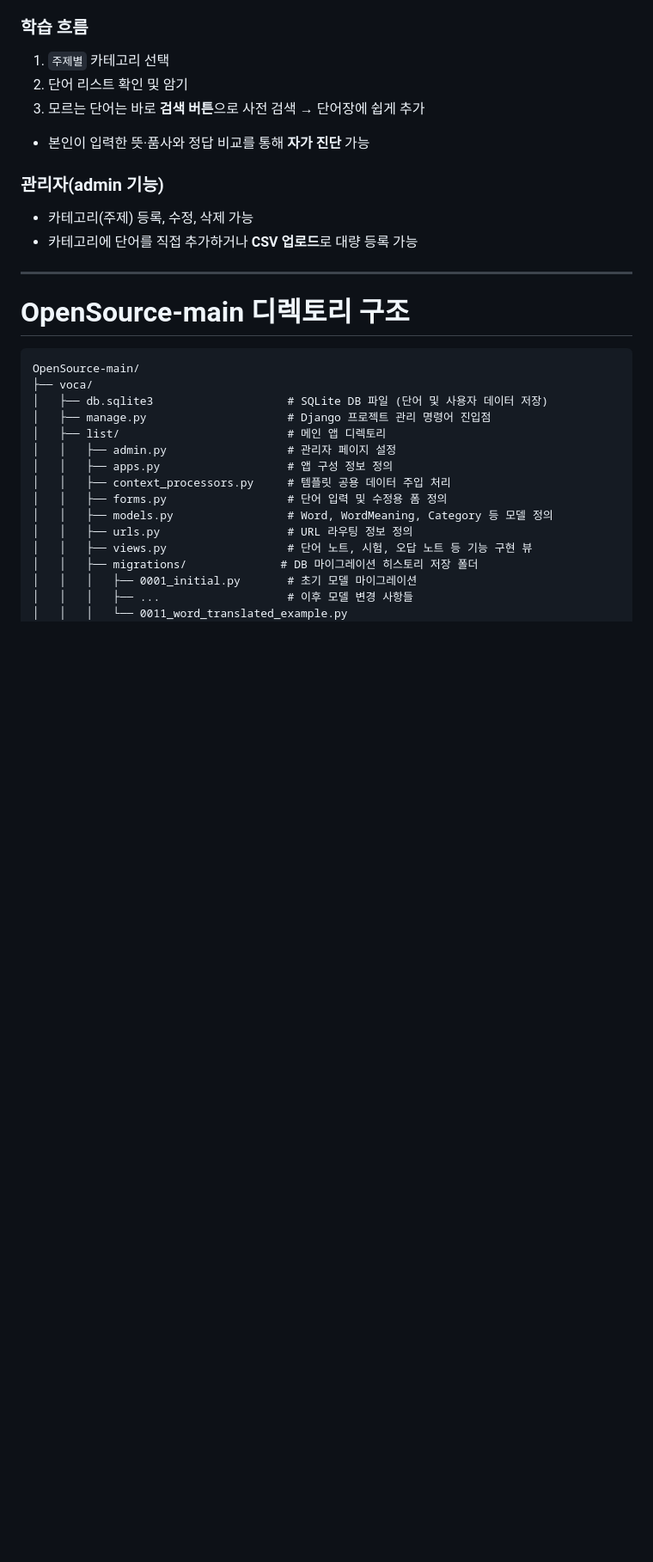
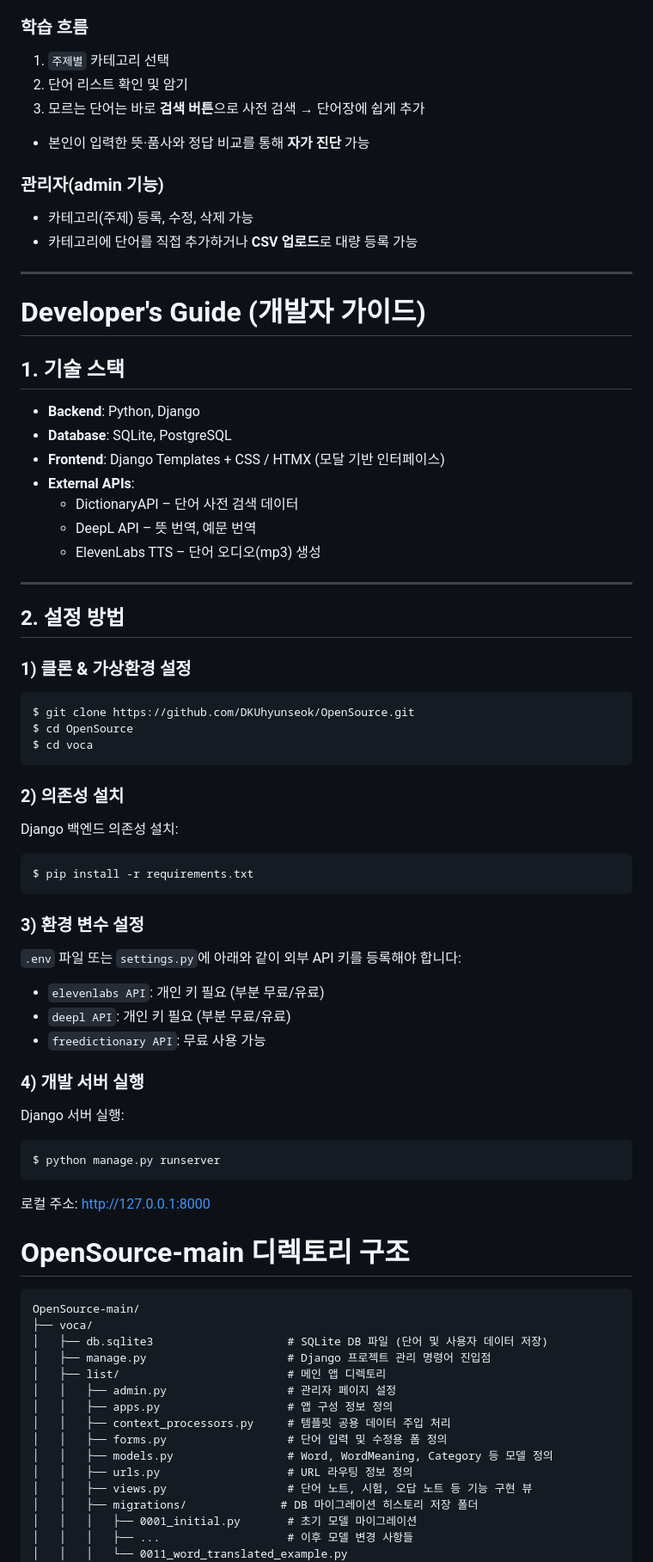
Before and after one commit to DKUhyunseok/OpenSource, a Markdown page: README.md, the part around the change. Shown: that part at 86% size. GitHub-like rendering; blank space fills up the shorter version.

````diff
--- a/README.md
+++ b/README.md
@@ -104,6 +104,60 @@
 
 
 
+
+
+# Developer's Guide (개발자 가이드)
+
+## 1. 기술 스택
+
+- **Backend**: Python, Django
+- **Database**: SQLite, PostgreSQL
+- **Frontend**: Django Templates + CSS / HTMX (모달 기반 인터페이스)
+- **External APIs**:
+  - DictionaryAPI – 단어 사전 검색 데이터
+  - DeepL API – 뜻 번역, 예문 번역
+  - ElevenLabs TTS – 단어 오디오(mp3) 생성
+
+---
+
+## 2. 설정 방법
+
+### 1) 클론 & 가상환경 설정
+
+```bash
+$ git clone https://github.com/DKUhyunseok/OpenSource.git
+$ cd OpenSource
+$ cd voca
+```
+
+### 2) 의존성 설치
+
+Django 백엔드 의존성 설치:
+
+```bash
+$ pip install -r requirements.txt
+```
+
+### 3) 환경 변수 설정
+
+`.env` 파일 또는 `settings.py`에 아래와 같이 외부 API 키를 등록해야 합니다:
+
+- `elevenlabs API`: 개인 키 필요 (부분 무료/유료)
+- `deepl API`: 개인 키 필요 (부분 무료/유료)
+- `freedictionary API`: 무료 사용 가능
+
+### 4) 개발 서버 실행
+
+Django 서버 실행:
+
+```bash
+$ python manage.py runserver
+```
+
+로컬 주소: http://127.0.0.1:8000
+
+
+
 # OpenSource-main 디렉토리 구조
 
 ```
````
